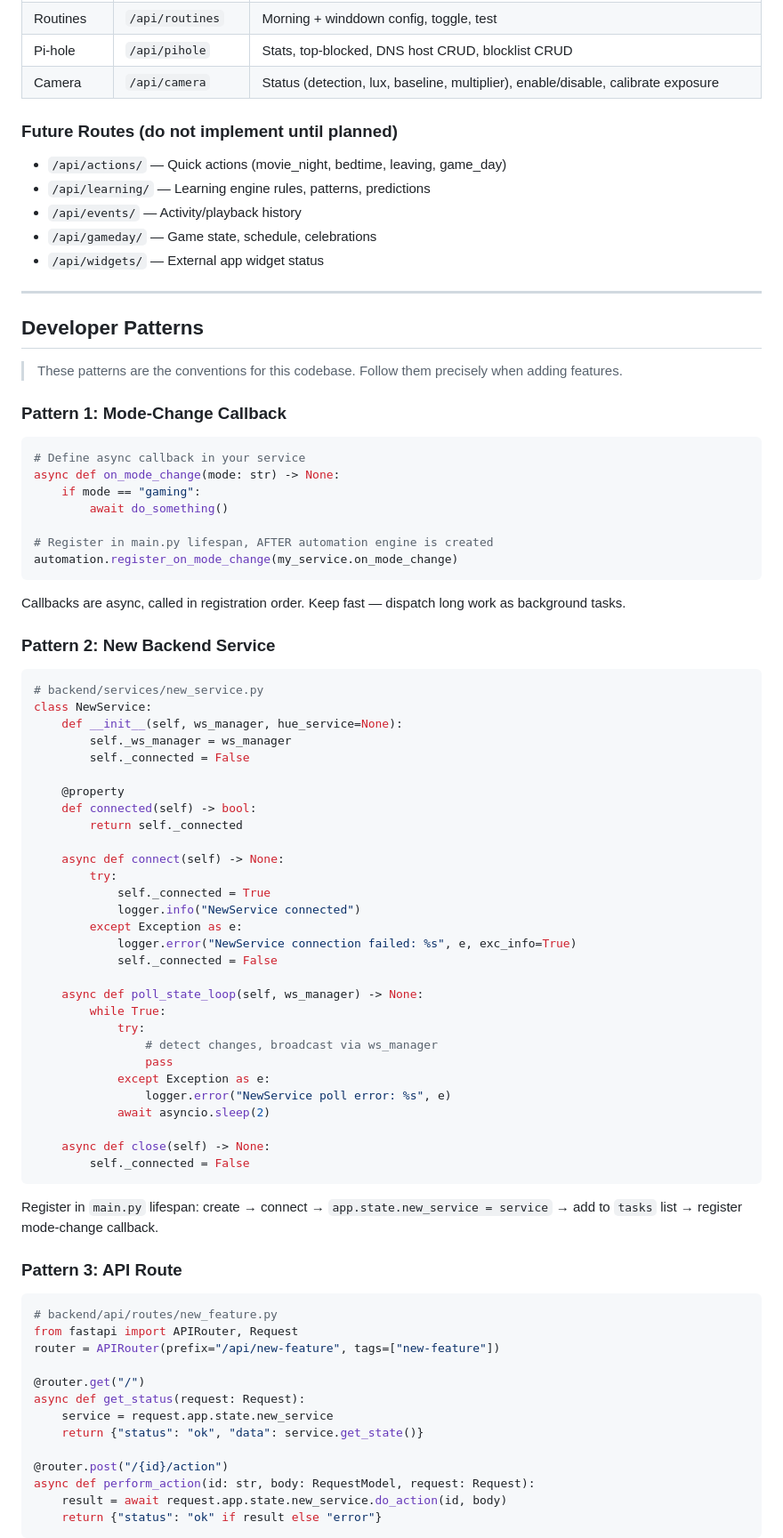
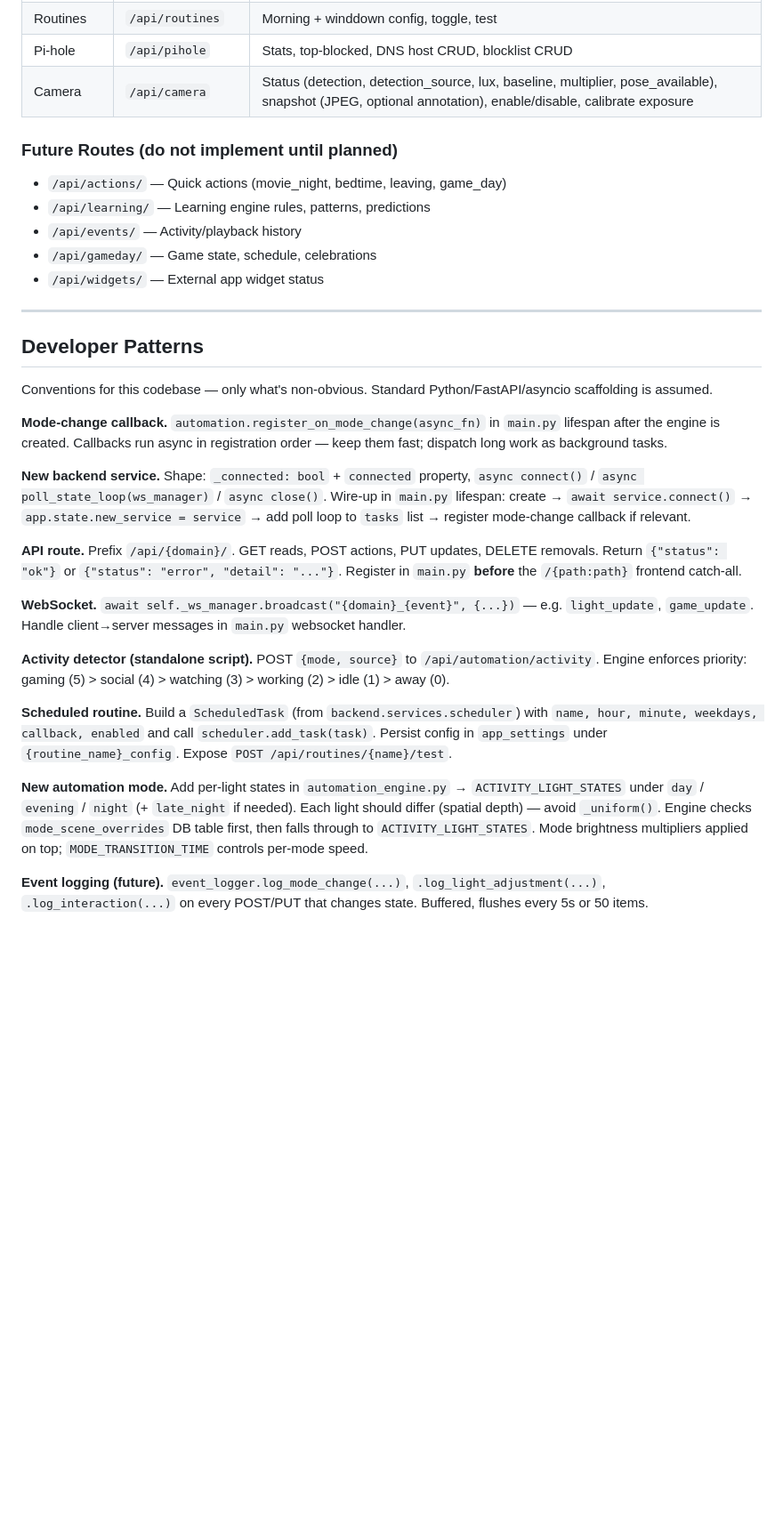
Before and after one commit to agatte/home-hub, a Markdown page: .claude/CLAUDE.md, the part around one of its changes. Shown at 89% size. GitHub-like rendering; blank space fills up the shorter version.

````diff
--- a/.claude/CLAUDE.md
+++ b/.claude/CLAUDE.md
@@ -298,7 +289,7 @@ All messages: JSON with `type` + `data` fields.
 | Music | `/api/music` | Mode→playlist mapping, Apple Music import, taste profile, recommendations + feedback |
 | Routines | `/api/routines` | Morning + winddown config, toggle, test |
 | Pi-hole | `/api/pihole` | Stats, top-blocked, DNS host CRUD, blocklist CRUD |
-| Camera | `/api/camera` | Status (detection, lux, baseline, multiplier), enable/disable, calibrate exposure |
+| Camera | `/api/camera` | Status (detection, detection_source, lux, baseline, multiplier, pose_available), snapshot (JPEG, optional annotation), enable/disable, calibrate exposure |
 
 ### Future Routes (do not implement until planned)
 - `/api/actions/` — Quick actions (movie_night, bedtime, leaving, game_day)
@@ -311,72 +302,21 @@ All messages: JSON with `type` + `data` fields.
 
 ## Developer Patterns
 
-> These patterns are the conventions for this codebase. Follow them precisely when adding features.
+Conventions for this codebase — only what's non-obvious. Standard Python/FastAPI/asyncio scaffolding is assumed.
 
-### Pattern 1: Mode-Change Callback
+**Mode-change callback.** `automation.register_on_mode_change(async_fn)` in `main.py` lifespan after the engine is created. Callbacks run async in registration order — keep them fast; dispatch long work as background tasks.
 
-```python
-# Define async callback in your service
-async def on_mode_change(mode: str) -> None:
-    if mode == "gaming":
-        await do_something()
+**New backend service.** Shape: `_connected: bool` + `connected` property, `async connect()` / `async poll_state_loop(ws_manager)` / `async close()`. Wire-up in `main.py` lifespan: create → `await service.connect()` → `app.state.new_service = service` → add poll loop to `tasks` list → register mode-change callback if relevant.
 
-# Register in main.py lifespan, AFTER automation engine is created
-automation.register_on_mode_change(my_service.on_mode_change)
-```
-Callbacks are async, called in registration order. Keep fast — dispatch long work as background tasks.
+**API route.** Prefix `/api/{domain}/`. GET reads, POST actions, PUT updates, DELETE removals. Return `{"status": "ok"}` or `{"status": "error", "detail": "..."}`. Register in `main.py` **before** the `/{path:path}` frontend catch-all.
 
-### Pattern 2: New Backend Service
+**WebSocket.** `await self._ws_manager.broadcast("{domain}_{event}", {...})` — e.g. `light_update`, `game_update`. Handle client→server messages in `main.py` websocket handler.
 
-```python
-# backend/services/new_service.py
-class NewService:
-    def __init__(self, ws_manager, hue_service=None):
-        self._ws_manager = ws_manager
-        self._connected = False
+**Activity detector (standalone script).** POST `{mode, source}` to `/api/automation/activity`. Engine enforces priority: gaming (5) > social (4) > watching (3) > working (2) > idle (1) > away (0).
 
-    @property
-    def connected(self) -> bool:
-        return self._connected
+**Scheduled routine.** Build a `ScheduledTask` (from `backend.services.scheduler`) with `name, hour, minute, weekdays, callback, enabled` and call `scheduler.add_task(task)`. Persist config in `app_settings` under `{routine_name}_config`. Expose `POST /api/routines/{name}/test`.
 
-    async def connect(self) -> None:
-        try:
-            self._connected = True
-            logger.info("NewService connected")
-        except Exception as e:
-            logger.error("NewService connection failed: %s", e, exc_info=True)
-            self._connected = False
+**New automation mode.** Add per-light states in `automation_engine.py` → `ACTIVITY_LIGHT_STATES` under `day` / `evening` / `night` (+ `late_night` if needed). Each light should differ (spatial depth) — avoid `_uniform()`. Engine checks `mode_scene_overrides` DB table first, then falls through to `ACTIVITY_LIGHT_STATES`. Mode brightness multipliers applied on top; `MODE_TRANSITION_TIME` controls per-mode speed.
 
-    async def poll_state_loop(self, ws_manager) -> None:
-        while True:
-            try:
-                # detect changes, broadcast via ws_manager
-                pass
-            except Exception as e:
-                logger.error("NewService poll error: %s", e)
-            await asyncio.sleep(2)
+**Event logging (future).** `event_logger.log_mode_change(...)`, `.log_light_adjustment(...)`, `.log_interaction(...)` on every POST/PUT that changes state. Buffered, flushes every 5s or 50 items.
 
-    async def close(self) -> None:
-        self._connected = False
-```
-
-Register in `main.py` lifespan: create → connect → `app.state.new_service = service` → add to `tasks` list → register mode-change callback.
-
-### Pattern 3: API Route
-
-```python
-# backend/api/routes/new_feature.py
-from fastapi import APIRouter, Request
-router = APIRouter(prefix="/api/new-feature", tags=["new-feature"])
-
-@router.get("/")
-async def get_status(request: Request):
-    service = request.app.state.new_service
-    return {"status": "ok", "data": service.get_state()}
-
-@router.post("/{id}/action")
-async def perform_action(id: str, body: RequestModel, request: Request):
-    result = await request.app.state.new_service.do_action(id, body)
-    return {"status": "ok" if result else "error"}
-```
-
````
Also changed, not shown: other parts of .claude/CLAUDE.md (+5 -105 lines), docs/PROJECT_SPEC.md (+10 -5 lines).
